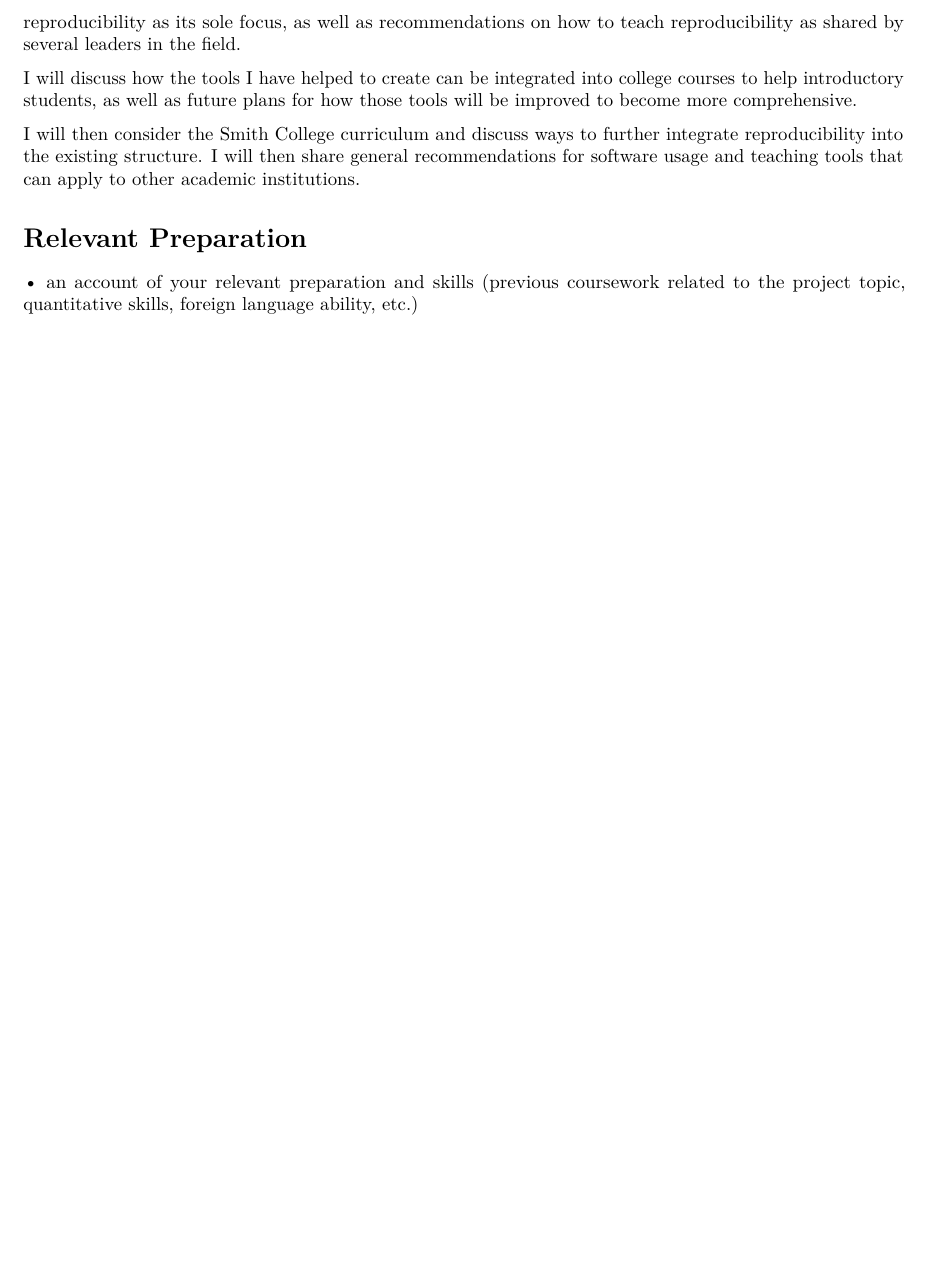
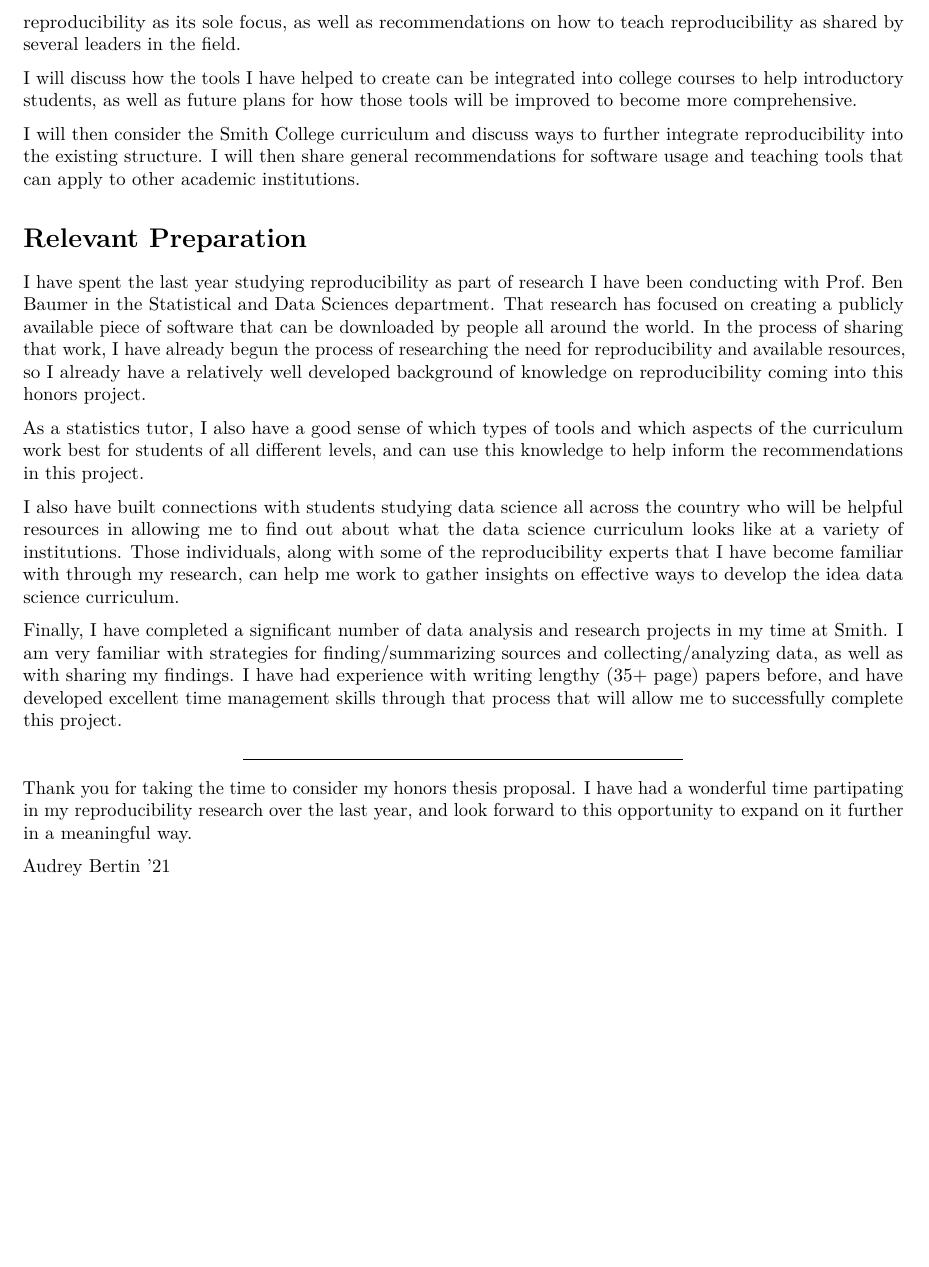
Before and after one commit to ambertin/thesis, an R Markdown document (proposal.Rmd): part of page 3 of 3, cut so that both start at the same text, the shorter picture padded with empty space. Rendered offline with R 4.5, knitr and Pandoc, then LaTeX, with nearby package versions; drawn as R Markdown's standard PDF in place of the format the file asks for; a font, style sheet, LaTeX package, included part or bibliography that could not be used is replaced or left out.

Commit message:
finished proposal draft

```diff
--- a/proposal.Rmd
+++ b/proposal.Rmd
@@ -78,7 +78,15 @@ I will then consider the Smith College curriculum and discuss ways to further in
 
 # Relevant Preparation
 
+I have spent the last year studying reproducibility as part of research I have been conducting with Prof. Ben Baumer in the Statistical and Data Sciences department. That research has focused on creating a publicly available piece of software that can be downloaded by people all around the world. In the process of sharing that work, I have already begun the process of researching the need for reproducibility and available resources, so I already have a relatively well developed background of knowledge on reproducibility coming into this honors project.
 
+As a statistics tutor, I also have a good sense of which types of tools and which aspects of the curriculum work best for students of all different levels, and can use this knowledge to help inform the recommendations in this project.
 
+I also have built connections with students studying data science all across the country who will be helpful resources in allowing me to find out about what the data science curriculum looks like at a variety of institutions. Those individuals, along with some of the reproducibility experts that I have become familiar with through my research, can help me work to gather insights on effective ways to develop the idea data science curriculum.
 
-•	an account of your relevant preparation and skills (previous coursework related to the project topic, quantitative skills, foreign language ability, etc.)
+Finally, I have completed a significant number of data analysis and research projects in my time at Smith. I am very familiar with strategies for finding/summarizing sources and collecting/analyzing data, as well as with sharing my findings. I have had experience with writing lengthy (35+ page) papers before, and have developed excellent time management skills through that process that will allow me to successfully complete this project.
+
+---------------------------------------------------------------------------------------------------
+Thank you for taking the time to consider my honors thesis proposal. I have had a wonderful time partipating in my reproducibility research over the last year, and look forward to this opportunity to expand on it further in a meaningful way.
+
+Audrey Bertin '21
```
